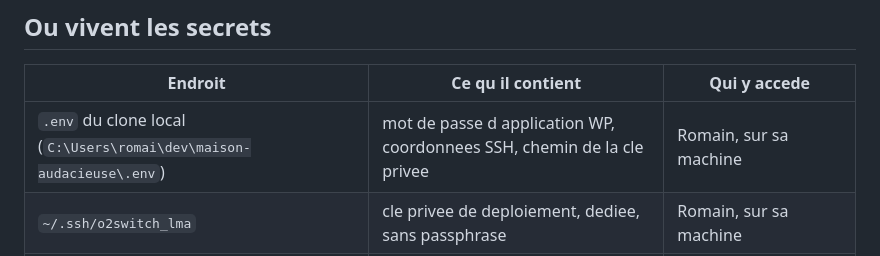
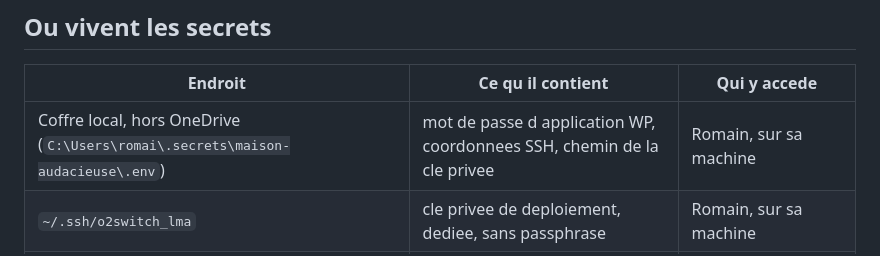
Before and after one commit to verslinfini/maison-audacieuse, a Markdown page: docs/acces.md, the part around the change. GitHub-like rendering.

Commit message:
acces.md : les secrets sont dans le coffre, plus dans le clone
Co-Authored-By: Claude Opus 5 (1M context) <noreply@anthropic.com>

```diff
--- a/docs/acces.md
+++ b/docs/acces.md
@@ -14,7 +14,7 @@ Le wizard guide etape par etape, ecrit dans le `.env` local et dans les secrets
 
 | Endroit | Ce qu il contient | Qui y accede |
 | --- | --- | --- |
-| `.env` du clone local (`C:\Users\romai\dev\maison-audacieuse\.env`) | mot de passe d application WP, coordonnees SSH, chemin de la cle privee | Romain, sur sa machine |
+| Coffre local, hors OneDrive (`C:\Users\romai\.secrets\maison-audacieuse\.env`) | mot de passe d application WP, coordonnees SSH, chemin de la cle privee | Romain, sur sa machine |
 | `~/.ssh/o2switch_lma` | cle privee de deploiement, dediee, sans passphrase | Romain, sur sa machine |
 | Secrets GitHub Actions du depot `verslinfini/maison-audacieuse` | ce dont le workflow de deploiement a besoin | le workflow, en lecture seule et en aveugle |
 | Coffre du collectif (`00 Acces`, Nextcloud) | acces partages de l equipe | le collectif |
```
